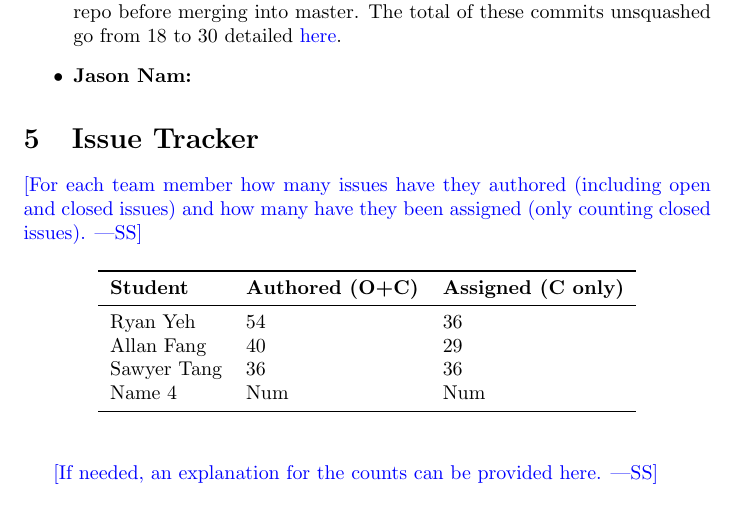
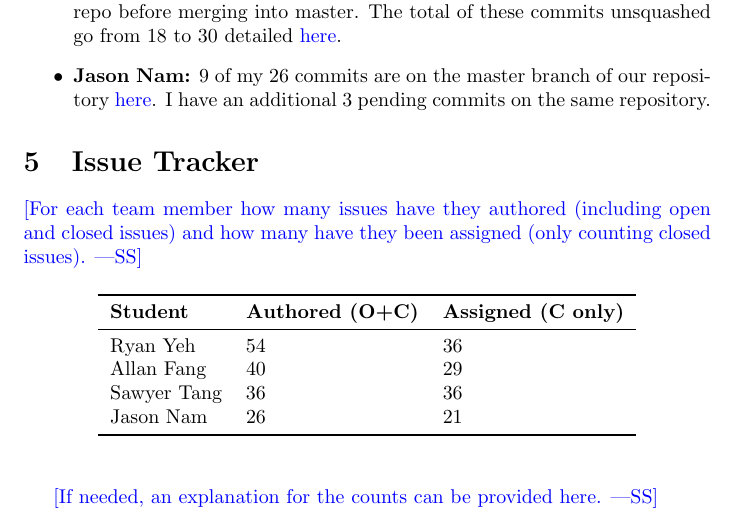
Before and after one commit to grocery-spending-tracker/grocery-spending-tracker, a LaTeX document (docs/projMngmnt/Rev0_Team_Contrib.tex): part of page 3 of 3, cut so that both start at the same text. Compiled offline with pdfLaTeX.

Commit message:
logged additional comments for commits and authored issue counts for contrib report

```diff
--- a/docs/projMngmnt/Rev0_Team_Contrib.tex
+++ b/docs/projMngmnt/Rev0_Team_Contrib.tex
@@ -107,7 +107,7 @@ Jason Nam & 26 & 22.22\% \\
   documentation on a local \LaTeX environment rather than Overleaf so I am generally able to make much more commits.
   \item \textbf{Allan Fang:} I have an additional 5 pending commits that are not ready for the main branch as the feature is incomplete.
   \item \textbf{Sawyer Tang:} 13 of my 18 commits are on the master branch of our back-end repository \href{https://github.com/Tanger71/grocery-spending-tracker-backend}{here}. Additionally, I squash my commits to the main repo before merging into master. The total of these commits unsquashed go from 18 to 30 detailed \href{https://github.com/r-yeh/grocery-spending-tracker/commits?author=Tanger71&since=2023-11-13&until=2024-01-28}{here}.
-  \item \textbf{Jason Nam:}
+  \item \textbf{Jason Nam:} 9 of my 26 commits are on the master branch of our repository \href{https://github.com/jason-nam/grocery-web-scraper}{here}. I have an additional 3 pending commits on the same repository.
 \end{itemize}
 
 \section{Issue Tracker}
@@ -125,7 +125,7 @@ issues).}
 Ryan Yeh & 54 & 36 \\
 Allan Fang & 40 & 29 \\
 Sawyer Tang & 36 & 36 \\
-Name 4 & Num & Num \\
+Jason Nam & 26 & 21 \\
 \bottomrule
 \end{tabular}
 \end{table}
```
